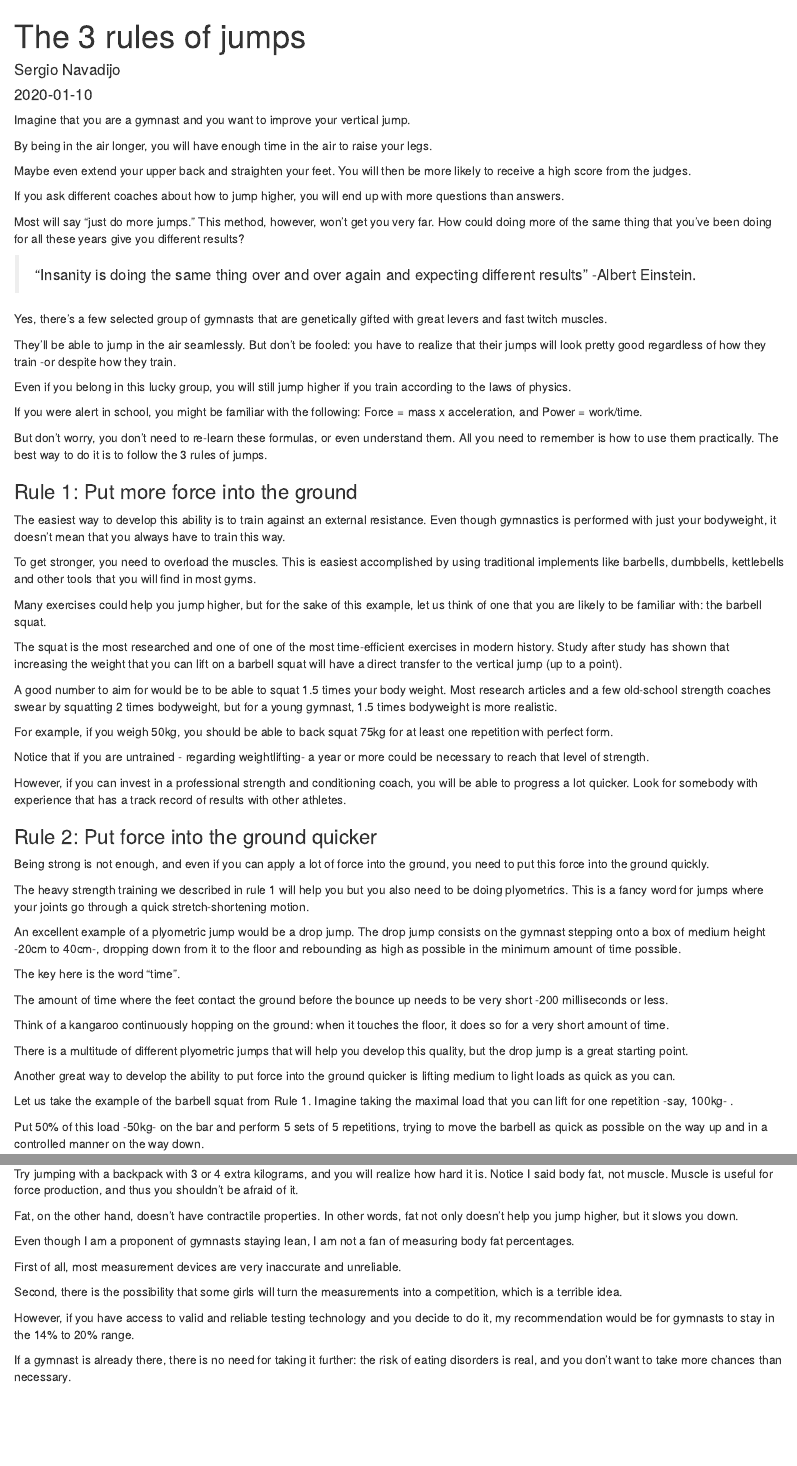
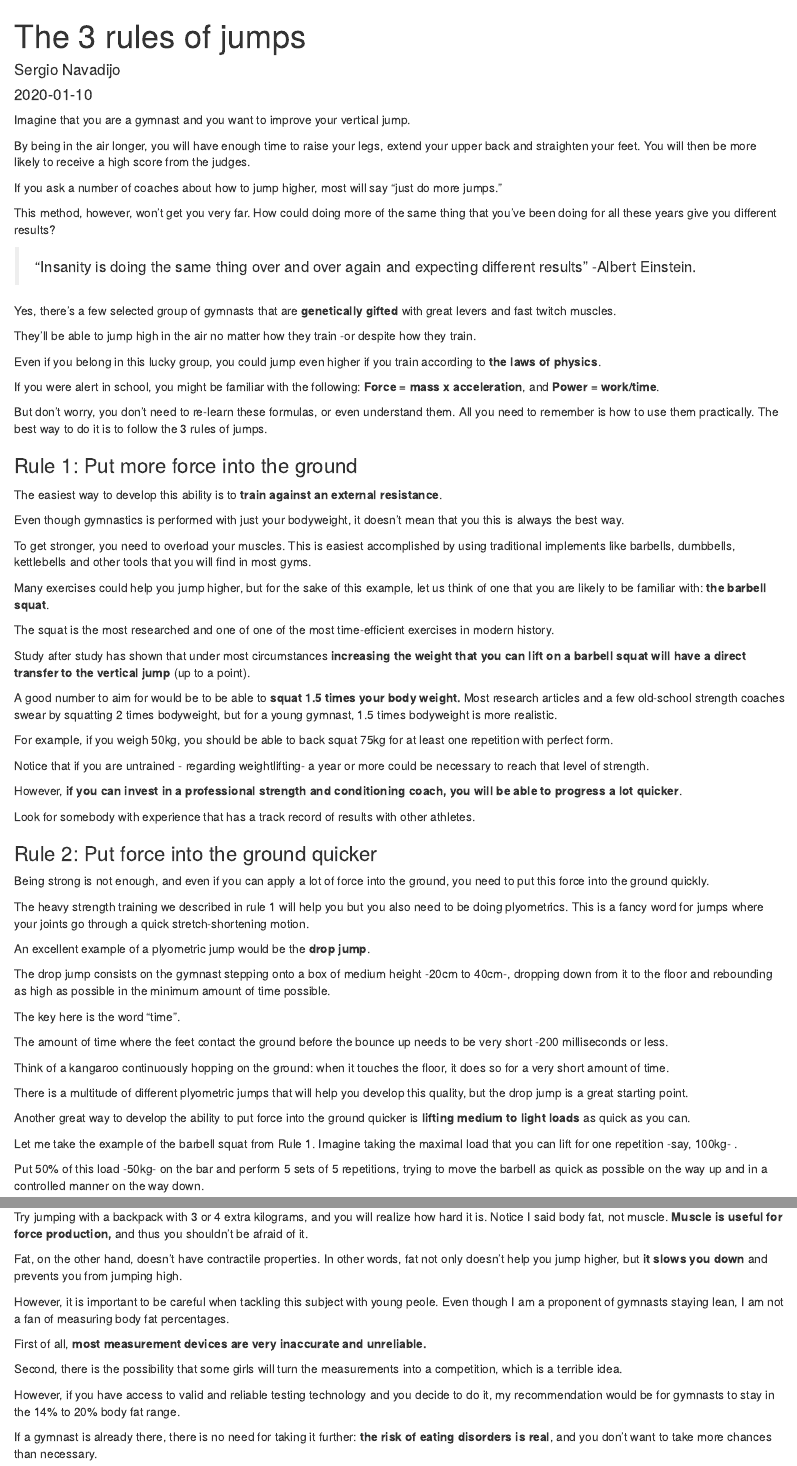
Before and after one commit to SergioNavadijo/entrena_strength, an R Markdown document (content/post/2018-09-27-the-3-rules-of-jumps.Rmd): the page in a window 1100 px wide, from its top, and a second part further down, joined at a grey line. Rendered offline with R 4.5, knitr and Pandoc, with nearby package versions.

Commit message:
update posts

```diff
--- a/content/post/2018-09-27-the-3-rules-of-jumps.Rmd
+++ b/content/post/2018-09-27-the-3-rules-of-jumps.Rmd
@@ -10,45 +10,49 @@ description: ''
 
 Imagine that you are a gymnast and you want to improve your vertical jump.
 
-By being in the air longer, you will have enough time in the air to raise your legs.
+By being in the air longer, you will have enough time to raise your legs, extend your upper back and straighten your feet. You will then be more likely to receive a high score from the judges.
 
-Maybe even extend your upper back and straighten your feet. You will then be more likely to receive a high score from the judges.
+If you ask a number of coaches about how to jump higher, most will say "just do more jumps."
 
-If you ask different coaches about how to jump higher, you will end up with more questions than answers.
-
-Most will say "just do more jumps." This method, however, won't get you very far.  How could doing more of the same thing that you've been doing for all these years give you different results?
+This method, however, won't get you very far.  How could doing more of the same thing that you've been doing for all these years give you different results?
 
 >"Insanity is doing the same thing over and over again and expecting different results"
 -Albert Einstein.
 
-Yes, there's a few selected group of gymnasts that are genetically gifted with great levers and fast twitch muscles.
+Yes, there's a few selected group of gymnasts that are **genetically gifted** with great levers and fast twitch muscles.
 
-They'll be able to jump in the air seamlessly. But don't be fooled: you have to realize that their jumps will look pretty good regardless of how they train -or despite how they train.
+They'll be able to jump high in the air no matter how they train -or despite how they train.
 
-Even if you belong in this lucky group, you will still jump higher if you train according to the laws of physics.
+Even if you belong in this lucky group, you could jump even higher if you train according to **the laws of physics**.
 
-If you were alert in school, you might be familiar with the following: Force = mass x acceleration, and Power = work/time.
+If you were alert in school, you might be familiar with the following: **Force = mass x acceleration**, and **Power = work/time**.
 
 But don't worry, you don't need to re-learn these formulas, or even understand them. All you need to remember is how to use them practically. The best way to do it is to follow the 3 rules of jumps.
 
 
 ### Rule 1: Put more force into the ground
 
-The easiest way to develop this ability is to train against an external resistance. Even though gymnastics is performed with just your bodyweight, it doesn't mean that you always have to train this way.
+The easiest way to develop this ability is to **train against an external resistance**.
 
-To get stronger, you need to overload the muscles. This is easiest accomplished by using traditional implements like barbells, dumbbells, kettlebells and other tools that you will find in most gyms.
+Even though gymnastics is performed with just your bodyweight, it doesn't mean that you this is always the best way.
 
-Many exercises could help you jump higher, but for the sake of this example, let us think of one that you are likely to be familiar with: the barbell squat.
+To get stronger, you need to overload your muscles. This is easiest accomplished by using traditional implements like barbells, dumbbells, kettlebells and other tools that you will find in most gyms.
 
-The squat is the most researched and one of one of the most time-efficient exercises in modern history. Study after study has shown that increasing the weight that you can lift on a barbell squat will have a direct transfer to the vertical jump (up to a point).
+Many exercises could help you jump higher, but for the sake of this example, let us think of one that you are likely to be familiar with: **the barbell squat**.
 
-A good number to aim for would be to be able to squat 1.5 times your body weight. Most research articles and a few old-school strength coaches swear by squatting 2 times bodyweight, but for a young gymnast, 1.5 times bodyweight is more realistic.
+The squat is the most researched and one of one of the most time-efficient exercises in modern history.
+
+Study after study has shown that under most circumstances **increasing the weight that you can lift on a barbell squat will have a direct transfer to the vertical jump** (up to a point).
+
+A good number to aim for would be to be able to **squat 1.5 times your body weight.** Most research articles and a few old-school strength coaches swear by squatting 2 times bodyweight, but for a young gymnast, 1.5 times bodyweight is more realistic.
 
 For example, if you weigh 50kg, you should be able to back squat 75kg for at least one repetition with perfect form.
 
 Notice that if you are untrained - regarding weightlifting- a year or more could be necessary to reach that level of strength.
 
-However, if you can invest in a professional strength and conditioning coach, you will be able to progress a lot quicker. Look for somebody with experience that has a track record of results with other athletes.
+However, **if you can invest in a professional strength and conditioning coach, you will be able to progress a lot quicker**.
+
+Look for somebody with experience that has a track record of results with other athletes.
 
 
 ### Rule 2: Put force into the ground quicker
@@ -57,7 +61,9 @@ Being strong is not enough, and even if you can apply a lot of force into the gr
 
 The heavy strength training we described in rule 1 will help you but you also need to be doing plyometrics. This is a fancy word for jumps where your joints go through a quick stretch-shortening motion.
 
-An excellent example of a plyometric jump would be a drop jump. The drop jump consists on the gymnast stepping onto a box of medium height -20cm to 40cm-, dropping down from it to the floor and rebounding as high as possible in the minimum amount of time possible.
+An excellent example of a plyometric jump would be the **drop jump**.
+
+The drop jump consists on the gymnast stepping onto a box of medium height -20cm to 40cm-, dropping down from it to the floor and rebounding as high as possible in the minimum amount of time possible.
 
 The key here is the word "time".
 
@@ -67,9 +73,9 @@ Think of a kangaroo continuously hopping on the ground: when it touches the floo
 
 There is a multitude of different plyometric jumps that will help you develop this quality, but the drop jump is a great starting point.
 
-Another great way to develop the ability to put force into the ground quicker is lifting medium to light loads as quick as you can.
+Another great way to develop the ability to put force into the ground quicker is **lifting medium to light loads** as quick as you can.
 
-Let us take the example of the barbell squat from Rule 1.  Imagine taking the maximal load that you can lift for one repetition -say, 100kg- .
+Let me take the example of the barbell squat from Rule 1.  Imagine taking the maximal load that you can lift for one repetition -say, 100kg- .
 
 Put 50% of this load -50kg- on the bar and perform 5 sets of 5 repetitions, trying to move the barbell as quick as possible on the way up and in a controlled manner on the way down.
 
@@ -87,17 +93,17 @@ Provided that one gymnast is lighter than the other, the lighter gymnast will ju
 
 If you carry excess body fat, that is extra baggage that you have to launch into the air.
 
-Try jumping with a backpack with 3 or 4 extra kilograms, and you will realize how hard it is. Notice I said body fat, not muscle. Muscle is useful for force production, and thus you shouldn't be afraid of it.
+Try jumping with a backpack with 3 or 4 extra kilograms, and you will realize how hard it is. Notice I said body fat, not muscle. **Muscle is useful for force production,** and thus you shouldn't be afraid of it.
 
-Fat, on the other hand, doesn't have contractile properties. In other words, fat not only doesn't help you jump higher, but it slows you down.
+Fat, on the other hand, doesn't have contractile properties. In other words, fat not only doesn't help you jump higher, but **it slows you down** and prevents you from jumping high.
 
-Even though I am a proponent of gymnasts staying lean, I am not a fan of measuring body fat percentages.
+However, it is important to be careful when tackling this subject with young peole. Even though I am a proponent of gymnasts staying lean, I am not a fan of measuring body fat percentages.
 
-First of all, most measurement devices are very inaccurate and unreliable.
+First of all, **most measurement devices are very inaccurate and unreliable.**
 
 Second, there is the possibility that some girls will turn the measurements into a competition, which is a terrible idea.
 
-However, if you have access to valid and reliable testing technology and you decide to do it, my recommendation would be for gymnasts to stay in the 14% to 20% range.
+However, if you have access to valid and reliable testing technology and you decide to do it, my recommendation would be for gymnasts to stay in the 14% to 20% body fat range.
 
-If a gymnast is already there, there is no need for taking it further: the risk of eating disorders is real, and you don't want to take more chances than necessary.
+If a gymnast is already there, there is no need for taking it further: **the risk of eating disorders is real**, and you don't want to take more chances than necessary.
 
```
Also changed, not shown: content/post/2019-04-10-why-you-need-to-lift-weights-to-improve-your-jumps.Rmarkdown (+13 -11 lines), content/post/2018-09-27-the-3-rules-of-jumps.html, content/post/2018-09-27-the-3-rules-of-jumps.Rmd (12 more changed lines), 1 other file.
